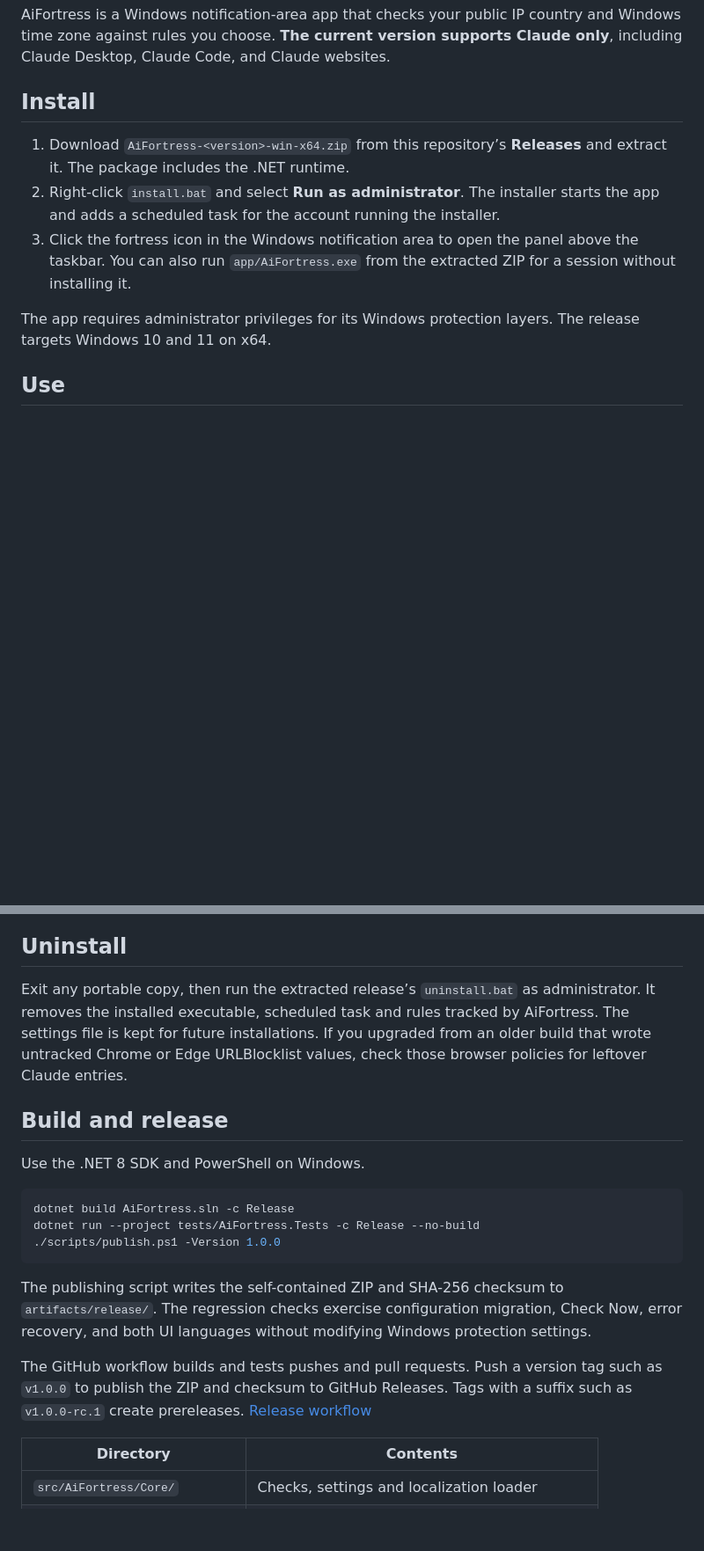
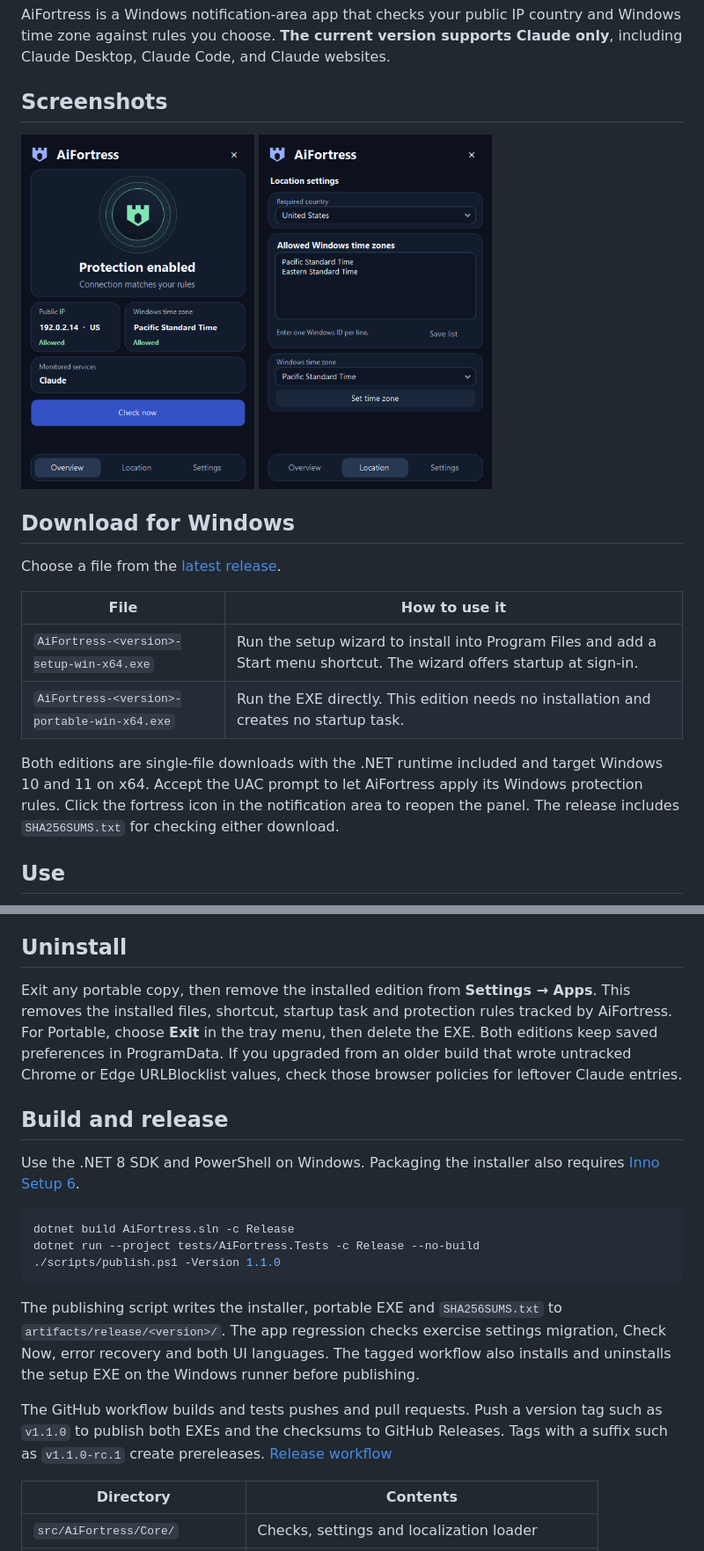
Before and after one commit to tahadavari/AiFortress, a Markdown page: README.md, 2 parts joined by grey strips. Shown at 88% size. GitHub-like rendering; pictures changed too: docs/screenshots/en-location.png (added), docs/screenshots/en-overview.png (added); blank space fills up the shorter version.

````diff
--- a/README.md
+++ b/README.md
@@ -6,13 +6,21 @@
 
 AiFortress is a Windows notification-area app that checks your public IP country and Windows time zone against rules you choose. **The current version supports Claude only**, including Claude Desktop, Claude Code, and Claude websites.
 
-## Install
+## Screenshots
 
-1. Download `AiFortress-<version>-win-x64.zip` from this repository’s **Releases** and extract it. The package includes the .NET runtime.
-2. Right-click `install.bat` and select **Run as administrator**. The installer starts the app and adds a scheduled task for the account running the installer.
-3. Click the fortress icon in the Windows notification area to open the panel above the taskbar. You can also run `app/AiFortress.exe` from the extracted ZIP for a session without installing it.
+<img src="docs/screenshots/en-overview.png" width="265" alt="AiFortress overview showing protection, public IP and Windows time zone">
+<img src="docs/screenshots/en-location.png" width="265" alt="AiFortress Location tab with country and Windows time zone controls">
 
-The app requires administrator privileges for its Windows protection layers. The release targets Windows 10 and 11 on x64.
+## Download for Windows
+
+Choose a file from the [latest release](https://github.com/tahadavari/AiFortress/releases/latest).
+
+| File | How to use it |
+| --- | --- |
+| `AiFortress-<version>-setup-win-x64.exe` | Run the setup wizard to install into Program Files and add a Start menu shortcut. The wizard offers startup at sign-in. |
+| `AiFortress-<version>-portable-win-x64.exe` | Run the EXE directly. This edition needs no installation and creates no startup task. |
+
+Both editions are single-file downloads with the .NET runtime included and target Windows 10 and 11 on x64. Accept the UAC prompt to let AiFortress apply its Windows protection rules. Click the fortress icon in the notification area to reopen the panel. The release includes `SHA256SUMS.txt` for checking either download.
 
 ## Use
 
@@ -31,21 +39,21 @@ AiFortress queries Country.is and uses IPinfo as an HTTPS fallback to determine
 
 ## Uninstall
 
-Exit any portable copy, then run the extracted release’s `uninstall.bat` as administrator. It removes the installed executable, scheduled task and rules tracked by AiFortress. The settings file is kept for future installations. If you upgraded from an older build that wrote untracked Chrome or Edge URLBlocklist values, check those browser policies for leftover Claude entries.
+Exit any portable copy, then remove the installed edition from **Settings → Apps**. This removes the installed files, shortcut, startup task and protection rules tracked by AiFortress. For Portable, choose **Exit** in the tray menu, then delete the EXE. Both editions keep saved preferences in ProgramData. If you upgraded from an older build that wrote untracked Chrome or Edge URLBlocklist values, check those browser policies for leftover Claude entries.
 
 ## Build and release
 
-Use the .NET 8 SDK and PowerShell on Windows.
+Use the .NET 8 SDK and PowerShell on Windows. Packaging the installer also requires [Inno Setup 6](https://jrsoftware.org/isdl.php).
 
 ```powershell
 dotnet build AiFortress.sln -c Release
 dotnet run --project tests/AiFortress.Tests -c Release --no-build
-./scripts/publish.ps1 -Version 1.0.0
+./scripts/publish.ps1 -Version 1.1.0
 ```
 
-The publishing script writes the self-contained ZIP and SHA-256 checksum to `artifacts/release/`. The regression checks exercise configuration migration, Check Now, error recovery, and both UI languages without modifying Windows protection settings.
+The publishing script writes the installer, portable EXE and `SHA256SUMS.txt` to `artifacts/release/<version>/`. The app regression checks exercise settings migration, Check Now, error recovery and both UI languages. The tagged workflow also installs and uninstalls the setup EXE on the Windows runner before publishing.
 
-The GitHub workflow builds and tests pushes and pull requests. Push a version tag such as `v1.0.0` to publish the ZIP and checksum to GitHub Releases. Tags with a suffix such as `v1.0.0-rc.1` create prereleases. [Release workflow](.github/workflows/release.yml)
+The GitHub workflow builds and tests pushes and pull requests. Push a version tag such as `v1.1.0` to publish both EXEs and the checksums to GitHub Releases. Tags with a suffix such as `v1.1.0-rc.1` create prereleases. [Release workflow](.github/workflows/release.yml)
 
 | Directory | Contents |
 | --- | --- |
````
Also changed, not shown: README.fa.md (+15 -9 lines), docs/screenshots/fa-location.png (added), docs/screenshots/fa-overview.png (added), 5 other files.
